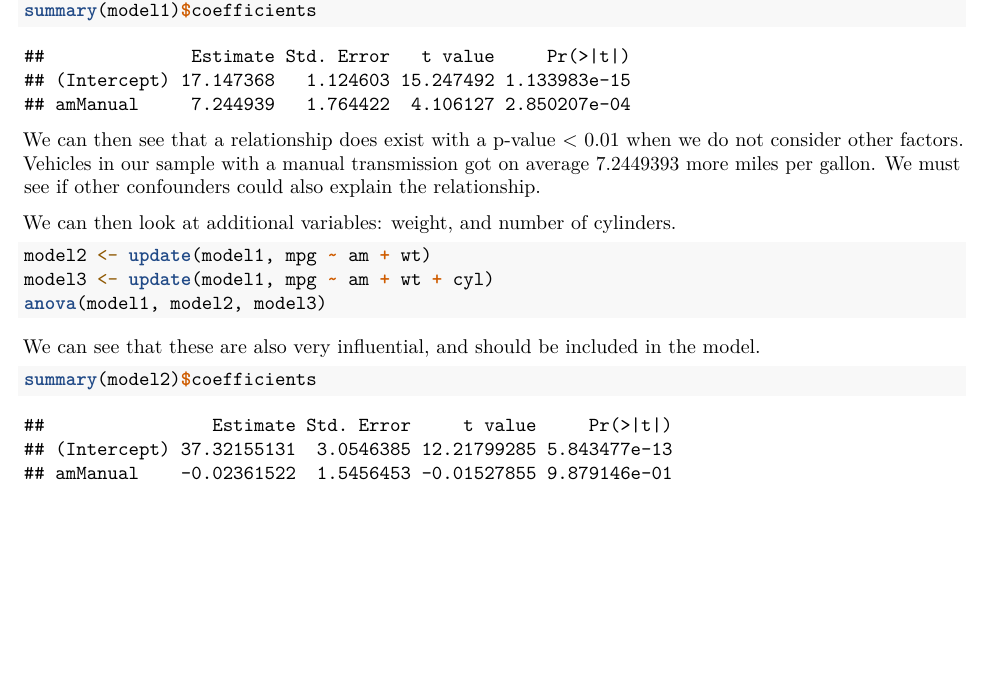
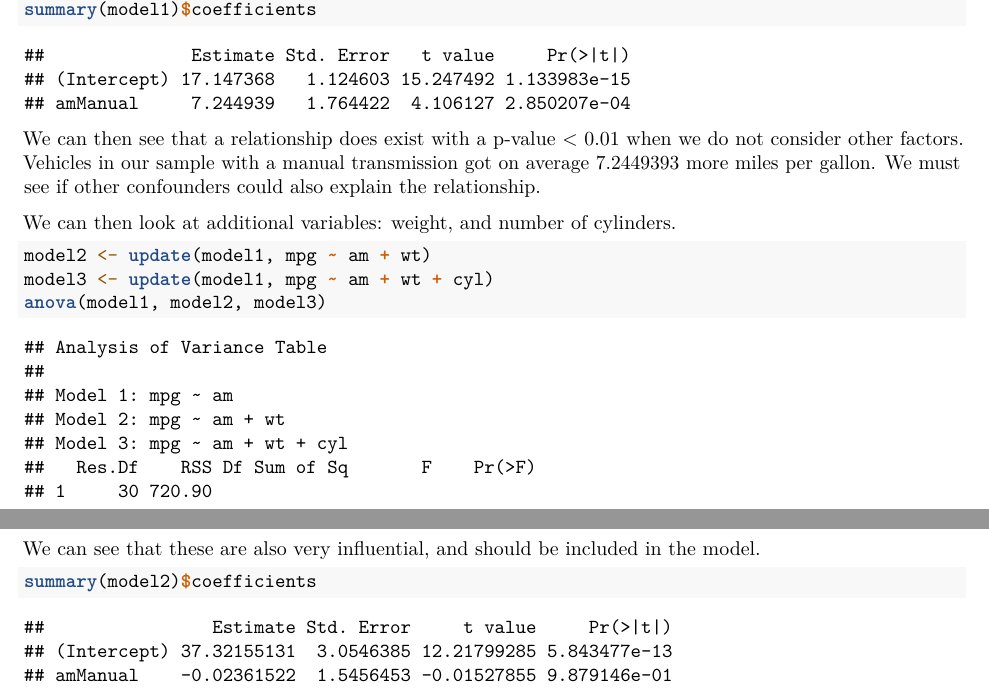
Before and after one commit to dmaust/Regression-Project, an R Markdown document (report.Rmd): part of page 1 of 5 before the commit and two parts of pages 1 and 2 of 5 after it, the two joined at a grey line, cut so that both start at the same text, the shorter picture padded with empty space. Rendered offline with R 4.5, knitr and Pandoc, then LaTeX, with nearby package versions.

Commit message:
Fix anova output.

````diff
--- a/report.Rmd
+++ b/report.Rmd
@@ -30,7 +30,7 @@ summary(model1)$coefficients
 We can then see that a relationship does exist with a p-value < 0.01 when we do not consider other factors. Vehicles in our sample with a manual transmission got on average `r summary(model1)$coefficients[2]` more miles per gallon. We must see if other confounders could also explain the relationship.
 
 We can then look at additional variables: weight, and number of cylinders.
-```{r results='hide'}
+```{r}
 model2 <- update(model1, mpg ~ am + wt)
 model3 <- update(model1, mpg ~ am + wt + cyl)
 anova(model1, model2, model3)
````
Also changed, not shown: report.pdf, report.Rmd (1 more changed lines).
